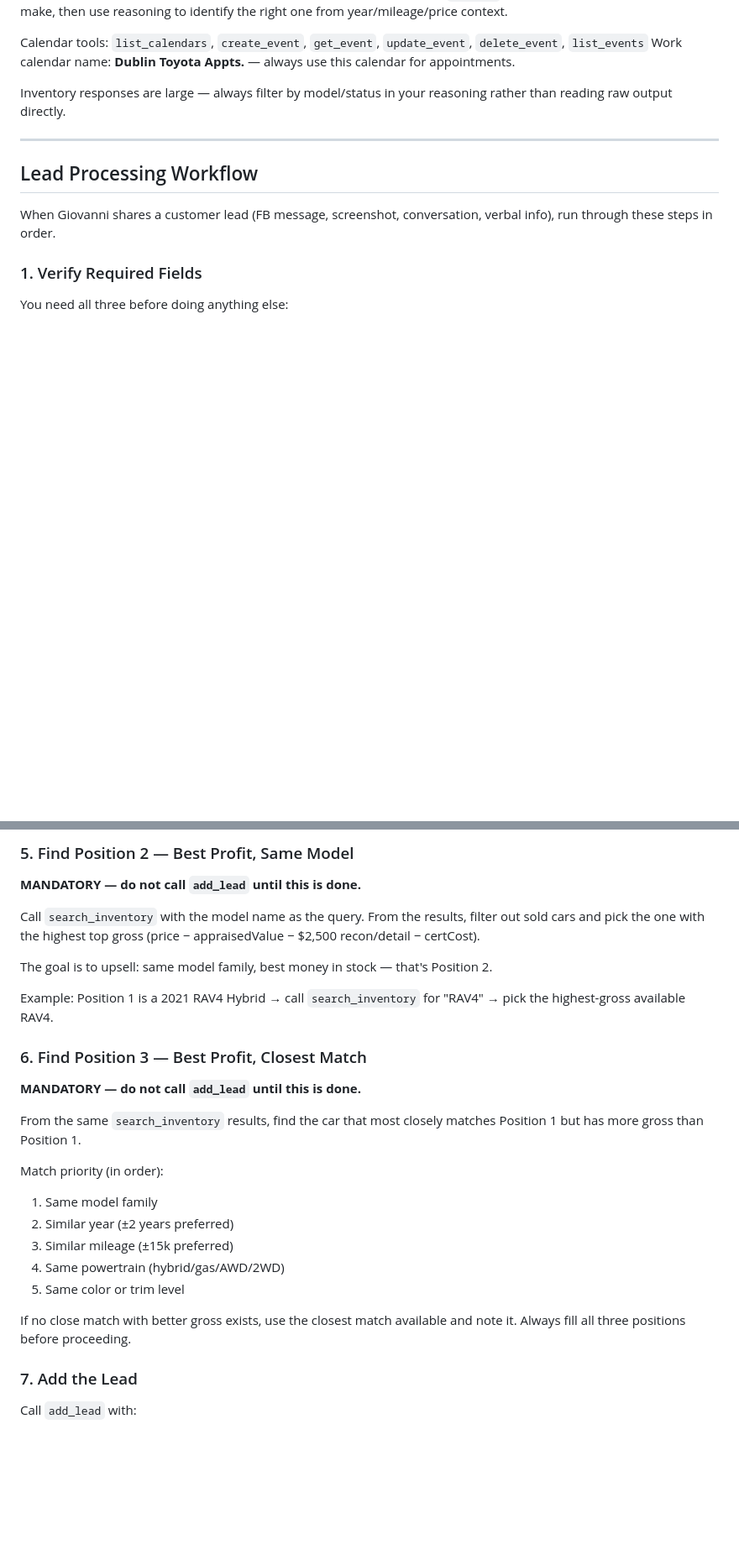
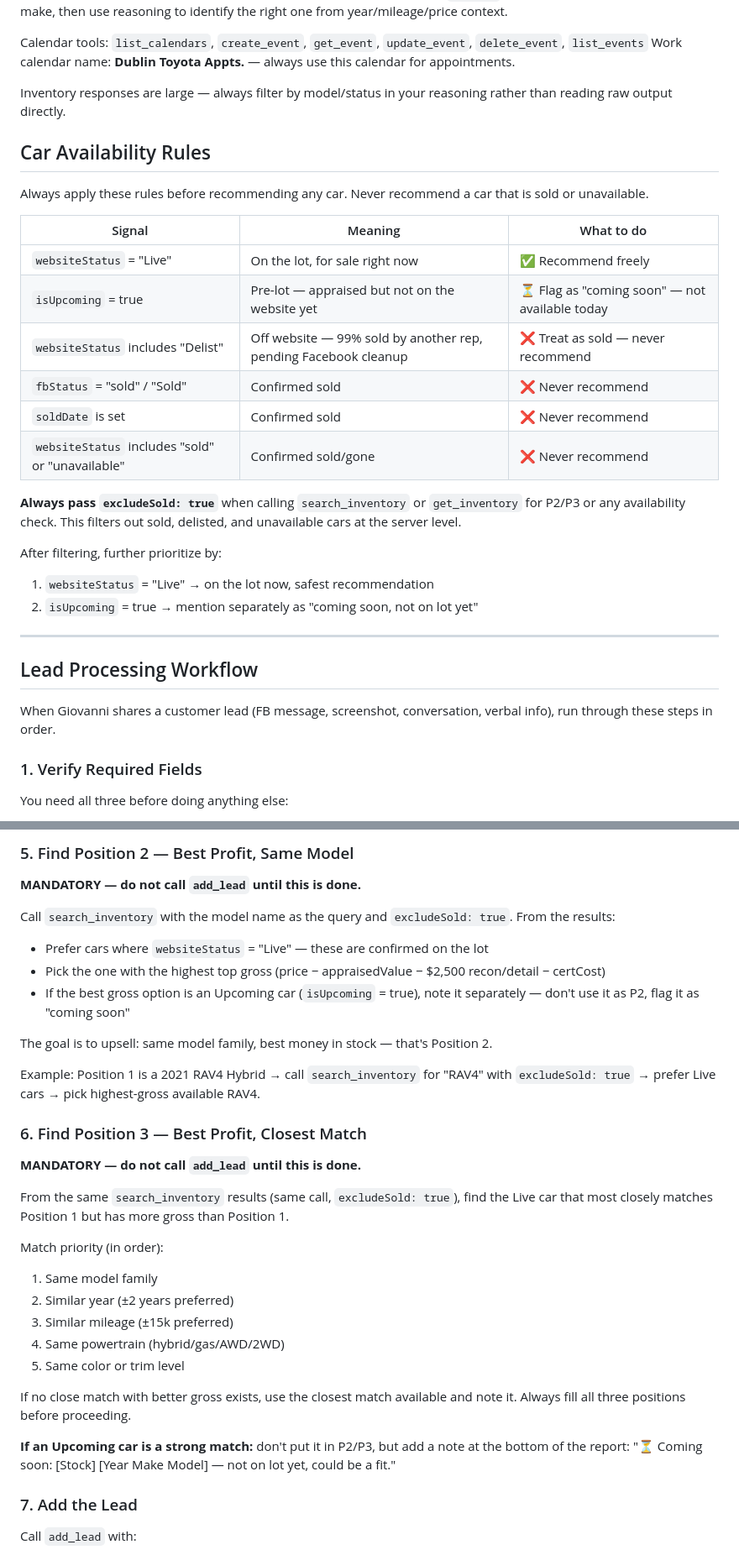
Before and after one commit to giogalasso323-png/giovanni-cars, a Markdown page: skill-extract/dublin-toyota/SKILL.md, 2 parts joined by grey strips. Shown at 84% size. GitHub-like rendering; blank space fills up the shorter version.

Commit message:
Add car availability tiers — exclude Delist cars, flag Upcoming as coming soon

```diff
--- a/skill-extract/dublin-toyota/SKILL.md
+++ b/skill-extract/dublin-toyota/SKILL.md
@@ -49,6 +49,25 @@ Work calendar name: **Dublin Toyota Appts.** — always use this calendar for ap
 
 Inventory responses are large — always filter by model/status in your reasoning rather than reading raw output directly.
 
+## Car Availability Rules
+
+Always apply these rules before recommending any car. Never recommend a car that is sold or unavailable.
+
+| Signal | Meaning | What to do |
+|---|---|---|
+| `websiteStatus` = "Live" | On the lot, for sale right now | ✅ Recommend freely |
+| `isUpcoming` = true | Pre-lot — appraised but not on the website yet | ⏳ Flag as "coming soon" — not available today |
+| `websiteStatus` includes "Delist" | Off website — 99% sold by another rep, pending Facebook cleanup | ❌ Treat as sold — never recommend |
+| `fbStatus` = "sold" / "Sold" | Confirmed sold | ❌ Never recommend |
+| `soldDate` is set | Confirmed sold | ❌ Never recommend |
+| `websiteStatus` includes "sold" or "unavailable" | Confirmed sold/gone | ❌ Never recommend |
+
+**Always pass `excludeSold: true`** when calling `search_inventory` or `get_inventory` for P2/P3 or any availability check. This filters out sold, delisted, and unavailable cars at the server level.
+
+After filtering, further prioritize by:
+1. `websiteStatus` = "Live" → on the lot now, safest recommendation
+2. `isUpcoming` = true → mention separately as "coming soon, not on lot yet"
+
 ---
 
 ## Lead Processing Workflow
@@ -93,17 +112,20 @@ Look up the car that brought this customer in:
 
 **MANDATORY — do not call `add_lead` until this is done.**
 
-Call `search_inventory` with the model name as the query. From the results, filter out sold cars and pick the one with the highest top gross (price − appraisedValue − $2,500 recon/detail − certCost).
+Call `search_inventory` with the model name as the query and `excludeSold: true`. From the results:
+- Prefer cars where `websiteStatus` = "Live" — these are confirmed on the lot
+- Pick the one with the highest top gross (price − appraisedValue − $2,500 recon/detail − certCost)
+- If the best gross option is an Upcoming car (`isUpcoming` = true), note it separately — don't use it as P2, flag it as "coming soon"
 
 The goal is to upsell: same model family, best money in stock — that's Position 2.
 
-Example: Position 1 is a 2021 RAV4 Hybrid → call `search_inventory` for "RAV4" → pick the highest-gross available RAV4.
+Example: Position 1 is a 2021 RAV4 Hybrid → call `search_inventory` for "RAV4" with `excludeSold: true` → prefer Live cars → pick highest-gross available RAV4.
 
 ### 6. Find Position 3 — Best Profit, Closest Match
 
 **MANDATORY — do not call `add_lead` until this is done.**
 
-From the same `search_inventory` results, find the car that most closely matches Position 1 but has more gross than Position 1.
+From the same `search_inventory` results (same call, `excludeSold: true`), find the Live car that most closely matches Position 1 but has more gross than Position 1.
 
 Match priority (in order):
 1. Same model family
@@ -113,6 +135,8 @@ Match priority (in order):
 5. Same color or trim level
 
 If no close match with better gross exists, use the closest match available and note it. Always fill all three positions before proceeding.
+
+**If an Upcoming car is a strong match:** don't put it in P2/P3, but add a note at the bottom of the report: "⏳ Coming soon: [Stock] [Year Make Model] — not on lot yet, could be a fit."
 
 ### 7. Add the Lead
 
```
Also changed, not shown: other parts of skill-extract/dublin-toyota/SKILL.md (+4 -2 lines).
